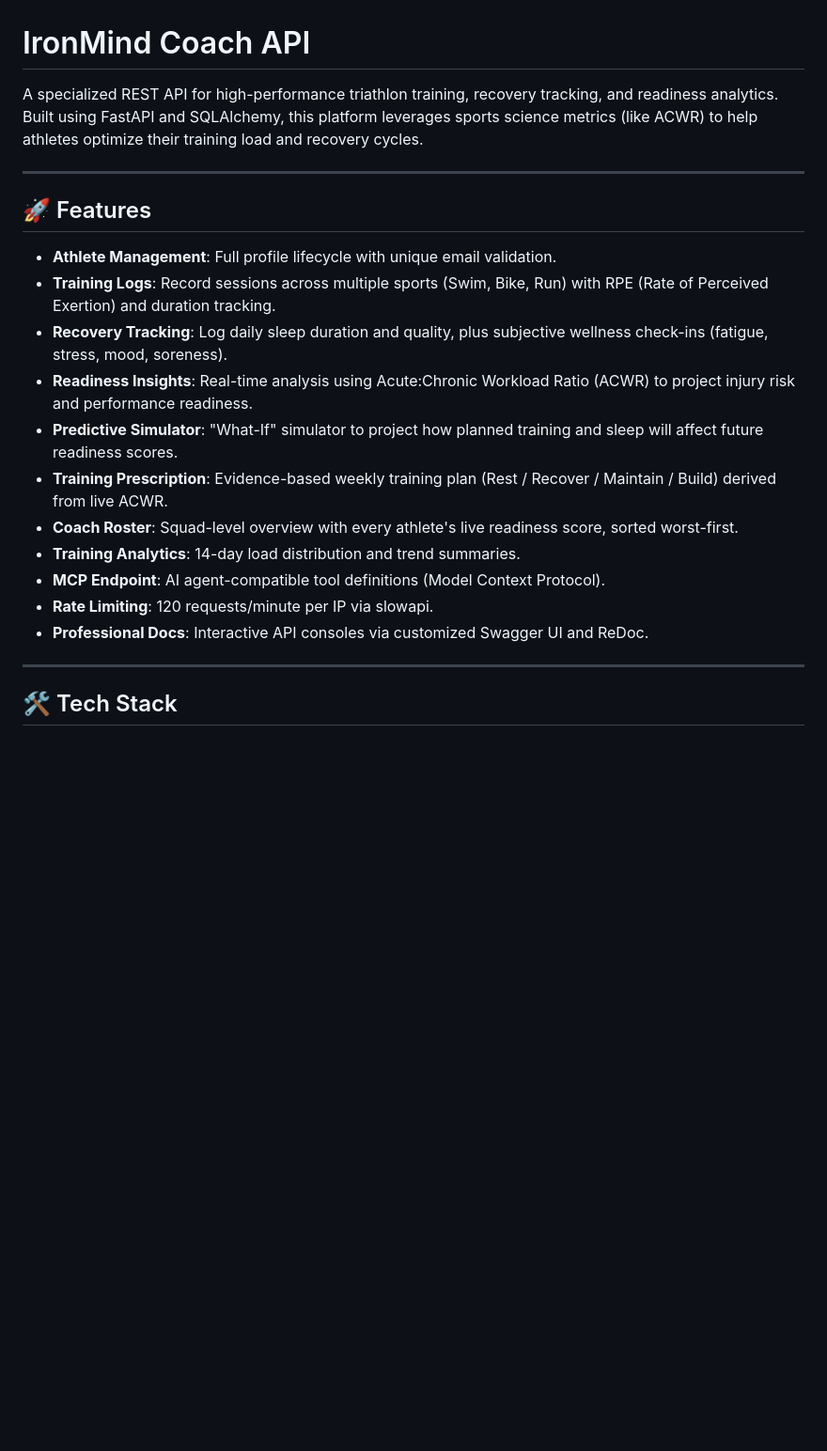
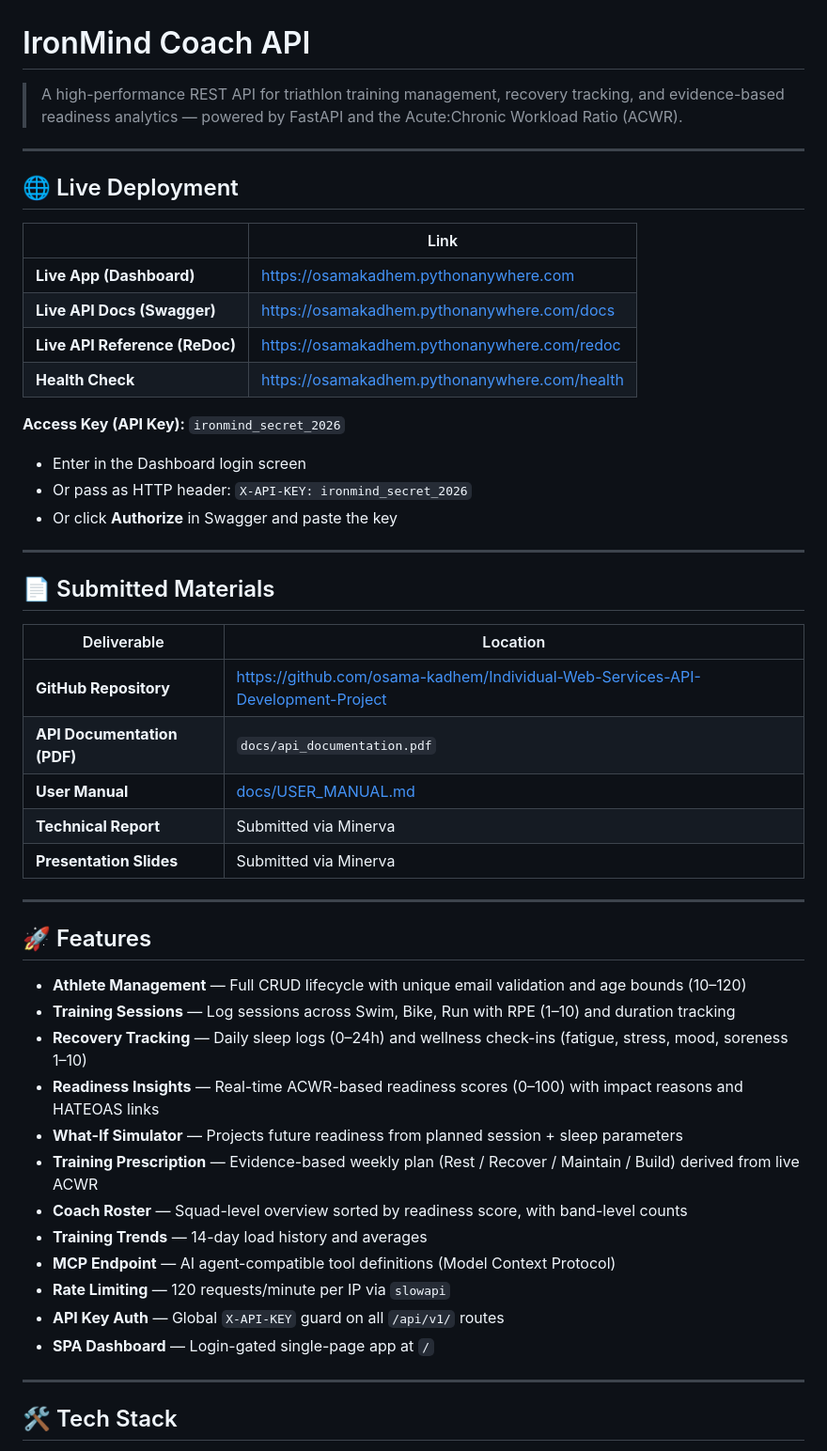
Before and after one commit to osama-kadhem/Individual-Web-Services-API-Development-Project, a Markdown page: README.md, the part around one of its changes. Shown at 94% size. Drawn GitHub-style; blank space fills up the shorter version.

```diff
--- a/README.md
+++ b/README.md
@@ -1,22 +1,51 @@
 # IronMind Coach API
 
-A specialized REST API for high-performance triathlon training, recovery tracking, and readiness analytics. Built using FastAPI and SQLAlchemy, this platform leverages sports science metrics (like ACWR) to help athletes optimize their training load and recovery cycles.
+> A high-performance REST API for triathlon training management, recovery tracking, and evidence-based readiness analytics — powered by FastAPI and the Acute:Chronic Workload Ratio (ACWR).
+
+---
+
+## 🌐 Live Deployment
+
+| | Link |
+|---|---|
+| **Live App (Dashboard)** | [https://osamakadhem.pythonanywhere.com](https://osamakadhem.pythonanywhere.com) |
+| **Live API Docs (Swagger)** | [https://osamakadhem.pythonanywhere.com/docs](https://osamakadhem.pythonanywhere.com/docs) |
+| **Live API Reference (ReDoc)** | [https://osamakadhem.pythonanywhere.com/redoc](https://osamakadhem.pythonanywhere.com/redoc) |
+| **Health Check** | [https://osamakadhem.pythonanywhere.com/health](https://osamakadhem.pythonanywhere.com/health) |
+
+**Access Key (API Key):** `ironmind_secret_2026`
+- Enter in the Dashboard login screen
+- Or pass as HTTP header: `X-API-KEY: ironmind_secret_2026`
+- Or click **Authorize** in Swagger and paste the key
+
+---
+
+## 📄 Submitted Materials
+
+| Deliverable | Location |
+|---|---|
+| **GitHub Repository** | [https://github.com/osama-kadhem/Individual-Web-Services-API-Development-Project](https://github.com/osama-kadhem/Individual-Web-Services-API-Development-Project) |
+| **API Documentation (PDF)** | `docs/api_documentation.pdf` |
+| **User Manual** | [docs/USER_MANUAL.md](docs/USER_MANUAL.md) |
+| **Technical Report** | Submitted via Minerva |
+| **Presentation Slides** | Submitted via Minerva |
 
 ---
 
 ## 🚀 Features
 
-- **Athlete Management**: Full profile lifecycle with unique email validation.
-- **Training Logs**: Record sessions across multiple sports (Swim, Bike, Run) with RPE (Rate of Perceived Exertion) and duration tracking.
-- **Recovery Tracking**: Log daily sleep duration and quality, plus subjective wellness check-ins (fatigue, stress, mood, soreness).
-- **Readiness Insights**: Real-time analysis using Acute:Chronic Workload Ratio (ACWR) to project injury risk and performance readiness.
-- **Predictive Simulator**: "What-If" simulator to project how planned training and sleep will affect future readiness scores.
-- **Training Prescription**: Evidence-based weekly training plan (Rest / Recover / Maintain / Build) derived from live ACWR.
-- **Coach Roster**: Squad-level overview with every athlete's live readiness score, sorted worst-first.
-- **Training Analytics**: 14-day load distribution and trend summaries.
-- **MCP Endpoint**: AI agent-compatible tool definitions (Model Context Protocol).
-- **Rate Limiting**: 120 requests/minute per IP via slowapi.
-- **Professional Docs**: Interactive API consoles via customized Swagger UI and ReDoc.
+- **Athlete Management** — Full CRUD lifecycle with unique email validation and age bounds (10–120)
+- **Training Sessions** — Log sessions across Swim, Bike, Run with RPE (1–10) and duration tracking
+- **Recovery Tracking** — Daily sleep logs (0–24h) and wellness check-ins (fatigue, stress, mood, soreness 1–10)
+- **Readiness Insights** — Real-time ACWR-based readiness scores (0–100) with impact reasons and HATEOAS links
+- **What-If Simulator** — Projects future readiness from planned session + sleep parameters
+- **Training Prescription** — Evidence-based weekly plan (Rest / Recover / Maintain / Build) derived from live ACWR
+- **Coach Roster** — Squad-level overview sorted by readiness score, with band-level counts
+- **Training Trends** — 14-day load history and averages
+- **MCP Endpoint** — AI agent-compatible tool definitions (Model Context Protocol)
+- **Rate Limiting** — 120 requests/minute per IP via `slowapi`
+- **API Key Auth** — Global `X-API-KEY` guard on all `/api/v1/` routes
+- **SPA Dashboard** — Login-gated single-page app at `/`
 
 ---
 
```
Also changed, not shown: other parts of README.md (+123 -47 lines).
